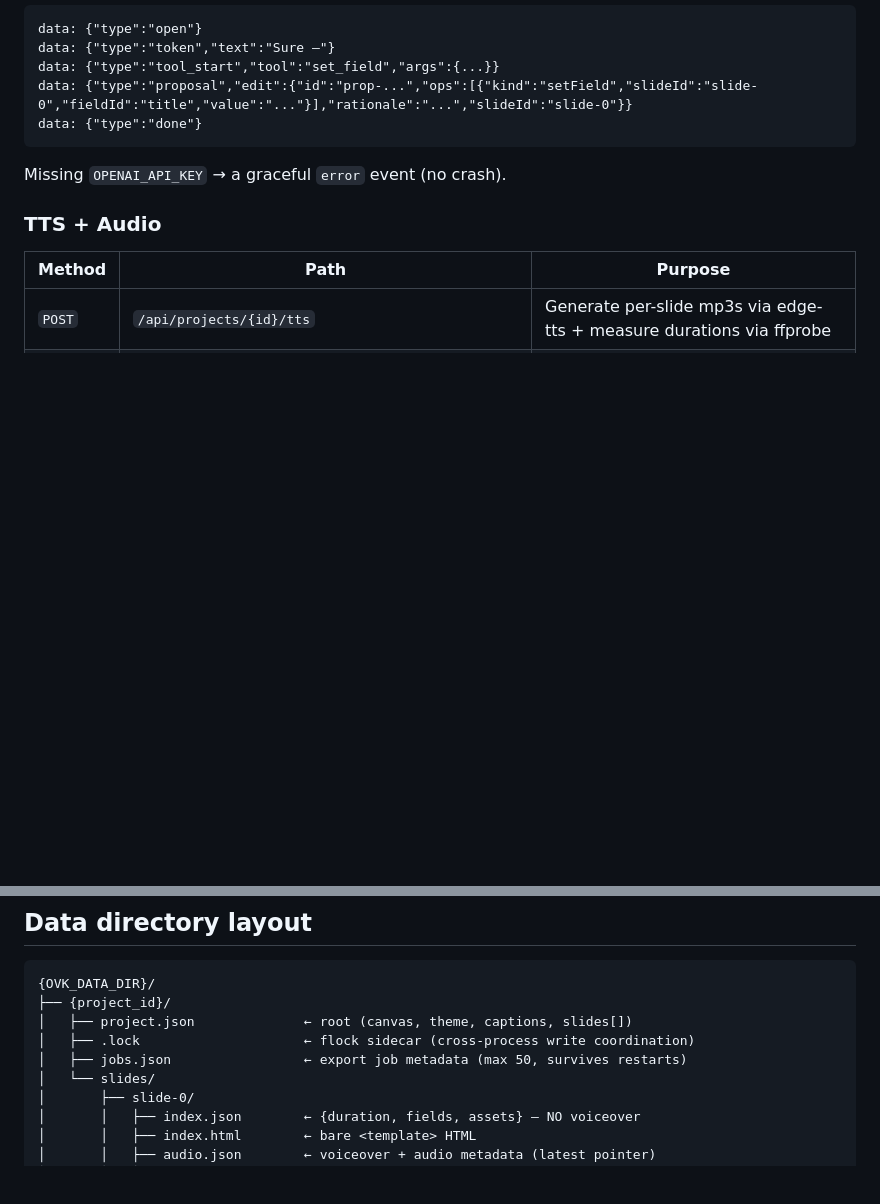
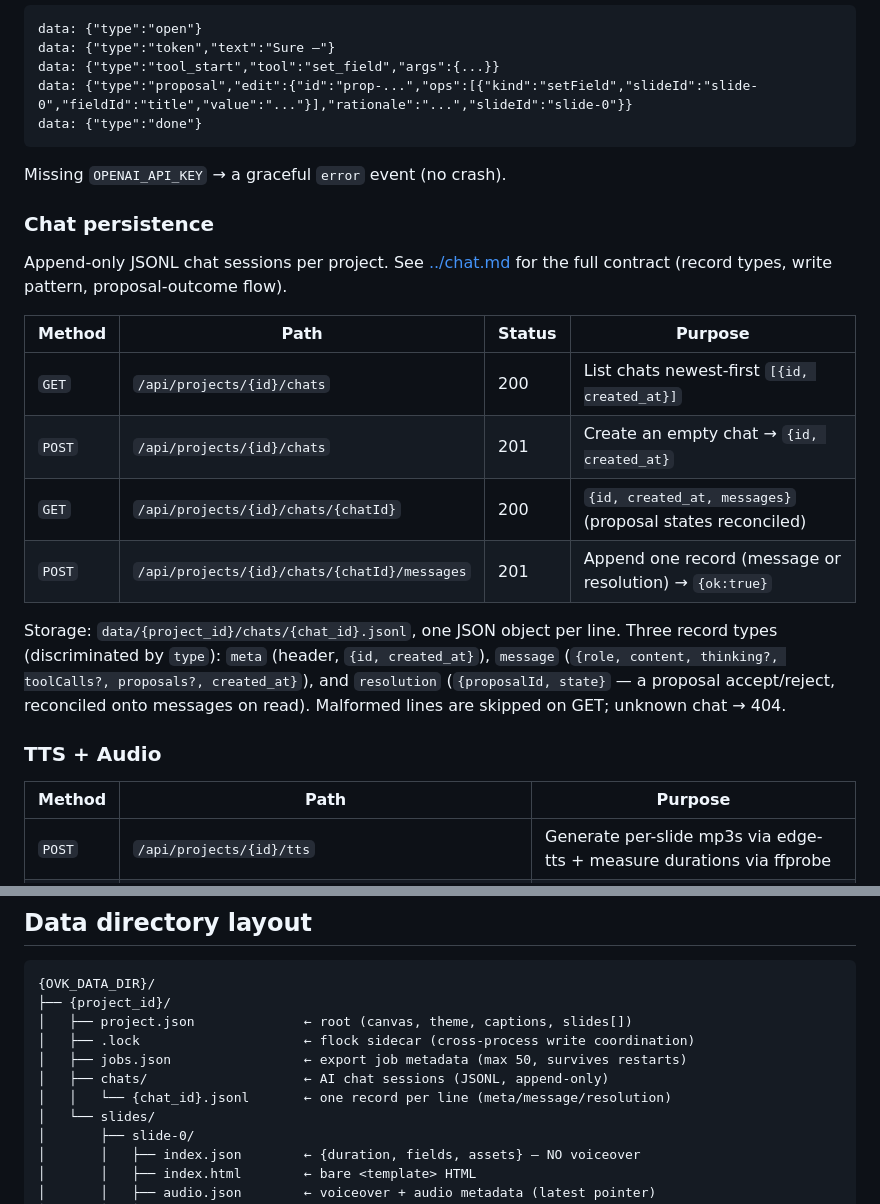
Before and after one commit to quanhua92/openvideokit, a Markdown page: docs/web/api.md, 2 parts joined by grey strips. Drawn GitHub-style; blank space fills up the shorter version.

Commit message:
docs: document the chat persistence endpoints and module
- docs/web/api.md: add a 'Chat persistence' section (the 4 /chats endpoints,
  record types, storage path) and add chats/ to the data directory layout.
- README.md: list chats.py + update the routes.py comment.
- ovk-web/AGENTS.md: add hooks/useChat.ts to the ai/ structure.

```diff
--- a/docs/web/api.md
+++ b/docs/web/api.md
@@ -95,6 +95,25 @@ data: {"type":"done"}
 
 Missing `OPENAI_API_KEY` → a graceful `error` event (no crash).
 
+### Chat persistence
+
+Append-only JSONL chat sessions per project. See [../chat.md](../chat.md) for
+the full contract (record types, write pattern, proposal-outcome flow).
+
+| Method | Path | Status | Purpose |
+|---|---|---|---|
+| `GET` | `/api/projects/{id}/chats` | 200 | List chats newest-first `[{id, created_at}]` |
+| `POST` | `/api/projects/{id}/chats` | 201 | Create an empty chat → `{id, created_at}` |
+| `GET` | `/api/projects/{id}/chats/{chatId}` | 200 | `{id, created_at, messages}` (proposal states reconciled) |
+| `POST` | `/api/projects/{id}/chats/{chatId}/messages` | 201 | Append one record (message or resolution) → `{ok:true}` |
+
+Storage: `data/{project_id}/chats/{chat_id}.jsonl`, one JSON object per line.
+Three record types (discriminated by `type`): `meta` (header, `{id,
+created_at}`), `message` (`{role, content, thinking?, toolCalls?,
+proposals?, created_at}`), and `resolution` (`{proposalId, state}` — a
+proposal accept/reject, reconciled onto messages on read). Malformed lines are
+skipped on GET; unknown chat → 404.
+
 ### TTS + Audio
 
 | Method | Path | Purpose |
@@ -147,6 +166,8 @@ Every bundle carries a `rev` — SHA-256 hash of `{root, slides (without voiceov
 │   ├── project.json              ← root (canvas, theme, captions, slides[])
 │   ├── .lock                     ← flock sidecar (cross-process write coordination)
 │   ├── jobs.json                 ← export job metadata (max 50, survives restarts)
+│   ├── chats/                    ← AI chat sessions (JSONL, append-only)
+│   │   └── {chat_id}.jsonl       ← one record per line (meta/message/resolution)
 │   └── slides/
 │       ├── slide-0/
 │       │   ├── index.json        ← {duration, fields, assets} — NO voiceover
```
Also changed, not shown: README.md (+2 -1 lines), ovk-web/AGENTS.md (+2 -0 lines).
